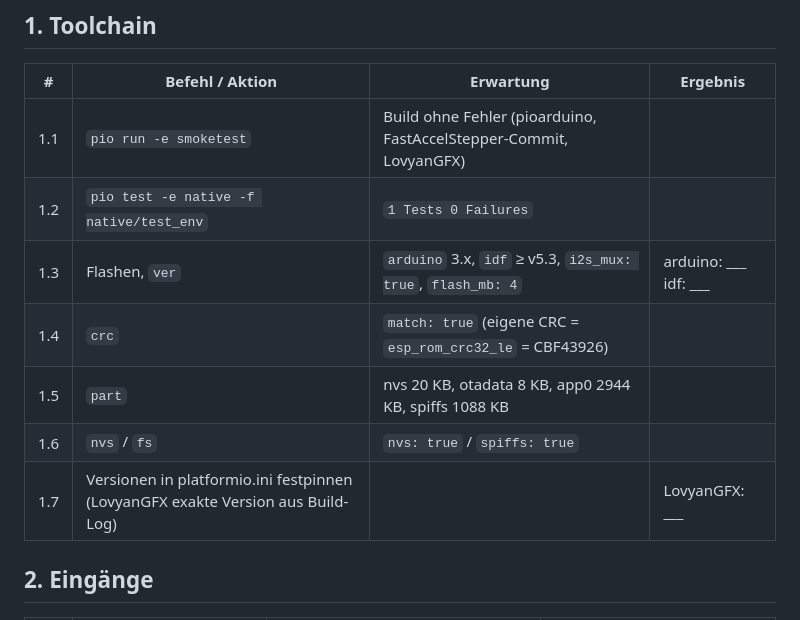
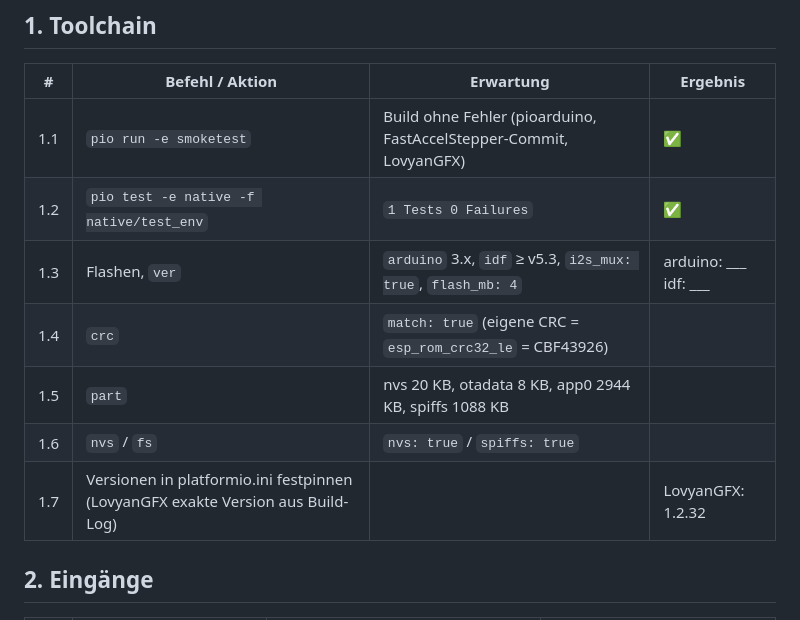
Before and after one commit to norbert-walter/add-demo-slim, a Markdown page: docs/Smoketest_Protokoll.md, the part around the change. Drawn GitHub-style.

Commit message:
All tests passed with for test unit implementation

```diff
--- a/docs/Smoketest_Protokoll.md
+++ b/docs/Smoketest_Protokoll.md
@@ -20,13 +20,13 @@ Ergebnis jeder Prüfung eintragen. Werte mit **→ config.h** werden danach in
 
 | # | Befehl / Aktion | Erwartung | Ergebnis |
 |---|---|---|---|
-| 1.1 | `pio run -e smoketest` | Build ohne Fehler (pioarduino, FastAccelStepper-Commit, LovyanGFX) | |
-| 1.2 | `pio test -e native -f native/test_env` | `1 Tests 0 Failures` | |
+| 1.1 | `pio run -e smoketest` | Build ohne Fehler (pioarduino, FastAccelStepper-Commit, LovyanGFX) | ✅ |
+| 1.2 | `pio test -e native -f native/test_env` | `1 Tests 0 Failures` | ✅ |
 | 1.3 | Flashen, `ver` | `arduino` 3.x, `idf` ≥ v5.3, `i2s_mux: true`, `flash_mb: 4` | arduino: ___ idf: ___ |
 | 1.4 | `crc` | `match: true` (eigene CRC = `esp_rom_crc32_le` = CBF43926) | |
 | 1.5 | `part` | nvs 20 KB, otadata 8 KB, app0 2944 KB, spiffs 1088 KB | |
 | 1.6 | `nvs` / `fs` | `nvs: true` / `spiffs: true` | |
-| 1.7 | Versionen in platformio.ini festpinnen (LovyanGFX exakte Version aus Build-Log) | | LovyanGFX: ___ |
+| 1.7 | Versionen in platformio.ini festpinnen (LovyanGFX exakte Version aus Build-Log) | | LovyanGFX: 1.2.32 |
 
 ## 2. Eingänge
 
```
